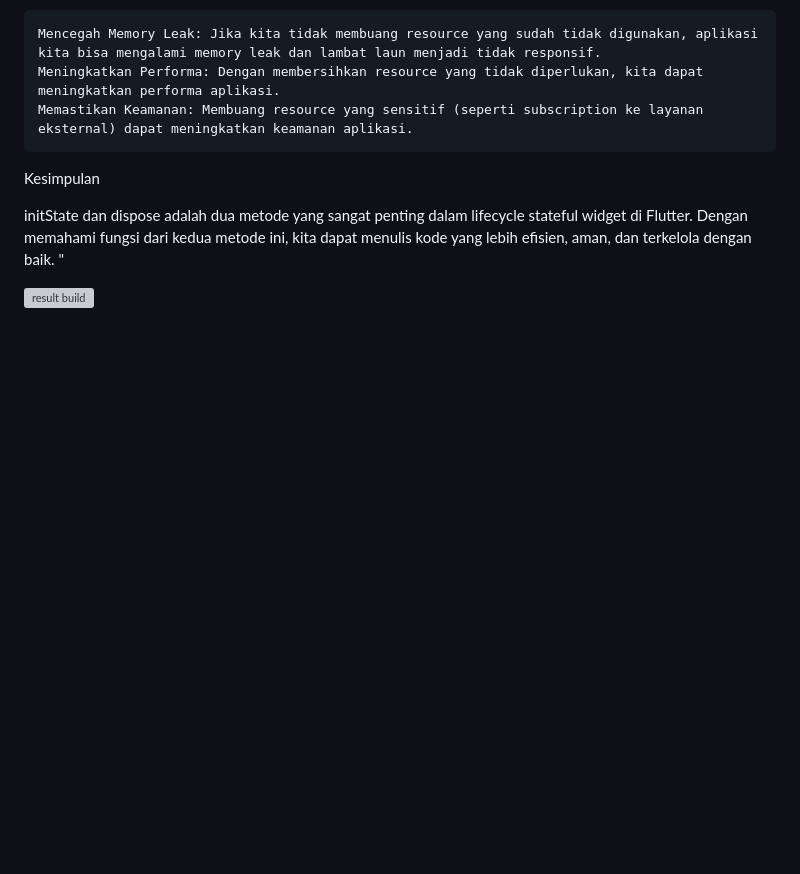
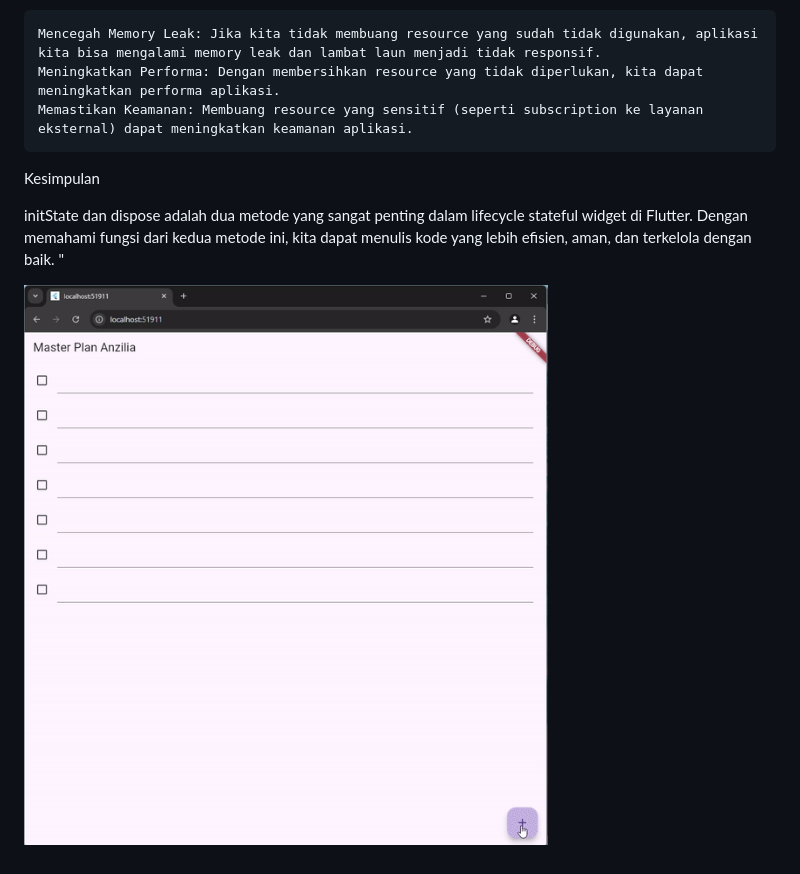
Before and after one commit to ardinaanzilia/flutter_master_plan, a Markdown page: README.md, the part around the change. GitHub-like rendering; pictures changed too: assets/ScreenRecording2024-11-12111402-ezgif.com-video-to-gif-converter.gif (added); blank space fills up the shorter version; grey boxes are pictures that could not be loaded.

```diff
--- a/README.md
+++ b/README.md
@@ -91,4 +91,4 @@ Kesimpulan
 initState dan dispose adalah dua metode yang sangat penting dalam lifecycle stateful widget di Flutter. Dengan memahami fungsi dari kedua metode ini, kita dapat menulis kode yang lebih efisien, aman, dan terkelola dengan baik. "
 
 
-![result build](assets/ScreenRecording2024-11-12111402-ezgif.com-gif-maker.mp4)
+![result build](assets/ScreenRecording2024-11-12111402-ezgif.com-video-to-gif-converter.gif)
```
Also changed, not shown: 1 other file.
